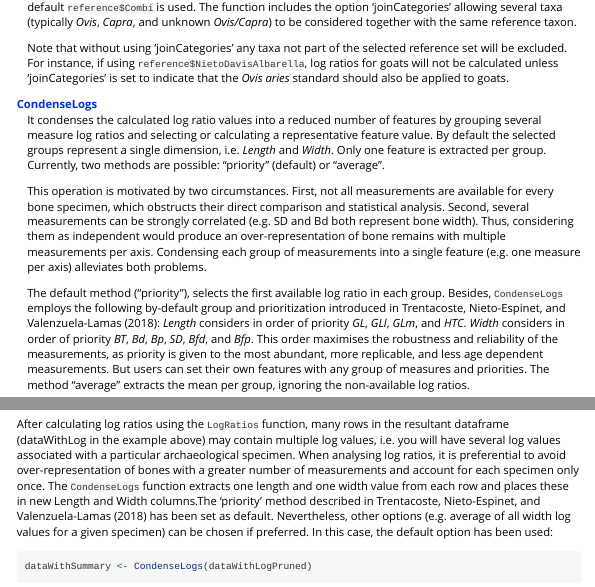
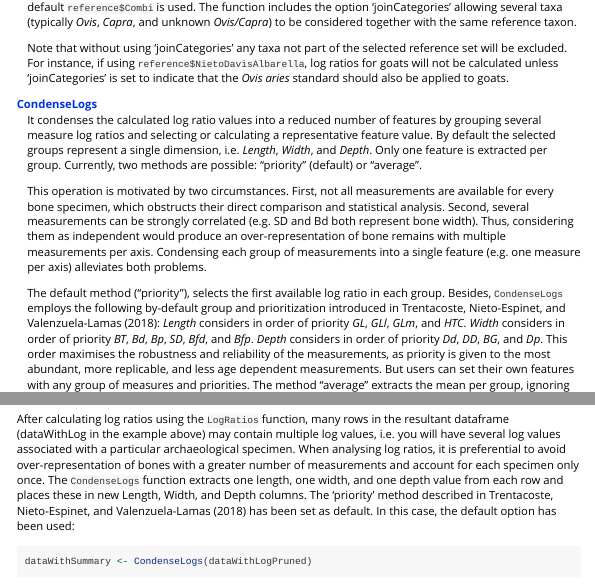
Before and after one commit to josempozo/zoolog, an R Markdown document (vignettes/index.Rmd): the page in a window 1100 px wide, from 3260 px down, and a second part further down, joined at a grey line. Rendered offline with R 4.5, knitr and Pandoc, with nearby package versions; some code elsewhere in the file could not run offline.

Commit message:
ENH: Added Depth as default measure for CondenseLogs.

````diff
--- a/R/CondenseLogs.R
+++ b/R/CondenseLogs.R
@@ -84,7 +87,8 @@
 CondenseLogs <- function(data,
                          grouping = list(
                              Length = c("GL", "GLl", "GLm", "HTC"),
-                             Width = c("BT", "Bd", "Bp", "SD", "Bfd", "Bfp") ),
+                             Width = c("BT", "Bd", "Bp", "SD", "Bfd", "Bfp"),
+                             Depth = c("Dd", "DD", "BG", "Dp") ),
                          method = "priority"
                         ) {
 
--- a/vignettes/index.Rmd
+++ b/vignettes/index.Rmd
@@ -167,9 +167,9 @@ The full list of functions is available under the zoolog *help* page. We list th
   : It condenses the calculated log ratio values into a reduced number of
     features by grouping several measure log ratios and selecting or calculating
     a representative feature value. By default the selected groups represent a
-    single dimension, i.e. *Length* and *Width*. Only one feature is extracted
-    per group. Currently, two methods are possible: "priority" (default) or
-    "average".
+    single dimension, i.e. *Length*, *Width*, and *Depth*. Only one feature is
+    extracted per group. Currently, two methods are possible: "priority"
+    (default) or "average".
   : This operation is motivated by two circumstances. First, not all
     measurements are available for every bone specimen, which obstructs their
     direct comparison and statistical analysis. Second, several measurements
@@ -183,7 +183,9 @@ The full list of functions is available under the zoolog *help* page. We list th
     and prioritization introduced in @trentacoste2018pre:
     *Length* considers in order of priority *GL*, *GLl*, *GLm*, and *HTC*.
     *Width* considers in order of priority  *BT*, *Bd*, *Bp*, *SD*, *Bfd*,
-    and *Bfp*. This order maximises the robustness and
+    and *Bfp*.
+    *Depth* considers in order of priority  *Dd*, *DD*, *BG*, and *Dp*.
+    This order maximises the robustness and
     reliability of the measurements, as priority is given to the most abundant,
     more replicable, and less age dependent measurements. But users can set
     their own features with any group of measures and priorities.
@@ -344,7 +346,7 @@ write.csv2(dataWithLogPruned, "myDataWithLogValues.csv",
 ```
 
 ## Condensing log values
-After calculating log ratios using the `LogRatios` function, many rows in the resultant dataframe (dataWithLog in the example above) may contain multiple log values, i.e. you will have several log values associated with a particular archaeological specimen. When analysing log ratios, it is preferential to avoid over-representation of bones with a greater number of measurements and account for each specimen only once. The `CondenseLogs` function extracts one length and one width value from each row and places these in new Length and Width columns.The 'priority' method described in @trentacoste2018pre has been set as default. Nevertheless, other options (e.g. average of all width log values for a given specimen) can be chosen if preferred. In this case, the default option has been used:
+After calculating log ratios using the `LogRatios` function, many rows in the resultant dataframe (dataWithLog in the example above) may contain multiple log values, i.e. you will have several log values associated with a particular archaeological specimen. When analysing log ratios, it is preferential to avoid over-representation of bones with a greater number of measurements and account for each specimen only once. The `CondenseLogs` function extracts one length, one width, and one depth value from each row and places these in new Length, Width, and Depth columns. The 'priority' method described in @trentacoste2018pre has been set as default. In this case, the default option has been used:
 ```{r}
 dataWithSummary <- CondenseLogs(dataWithLogPruned)
 knitr::kable(head(dataWithSummary)[, -c(6:20,32:64,72:86)])
````
Also changed, not shown: NEWS.md (+1 -0 lines), R/CondenseLogs.R (9 more changed lines), vignettes/index.Rmd (5 more changed lines), 1 other file.
